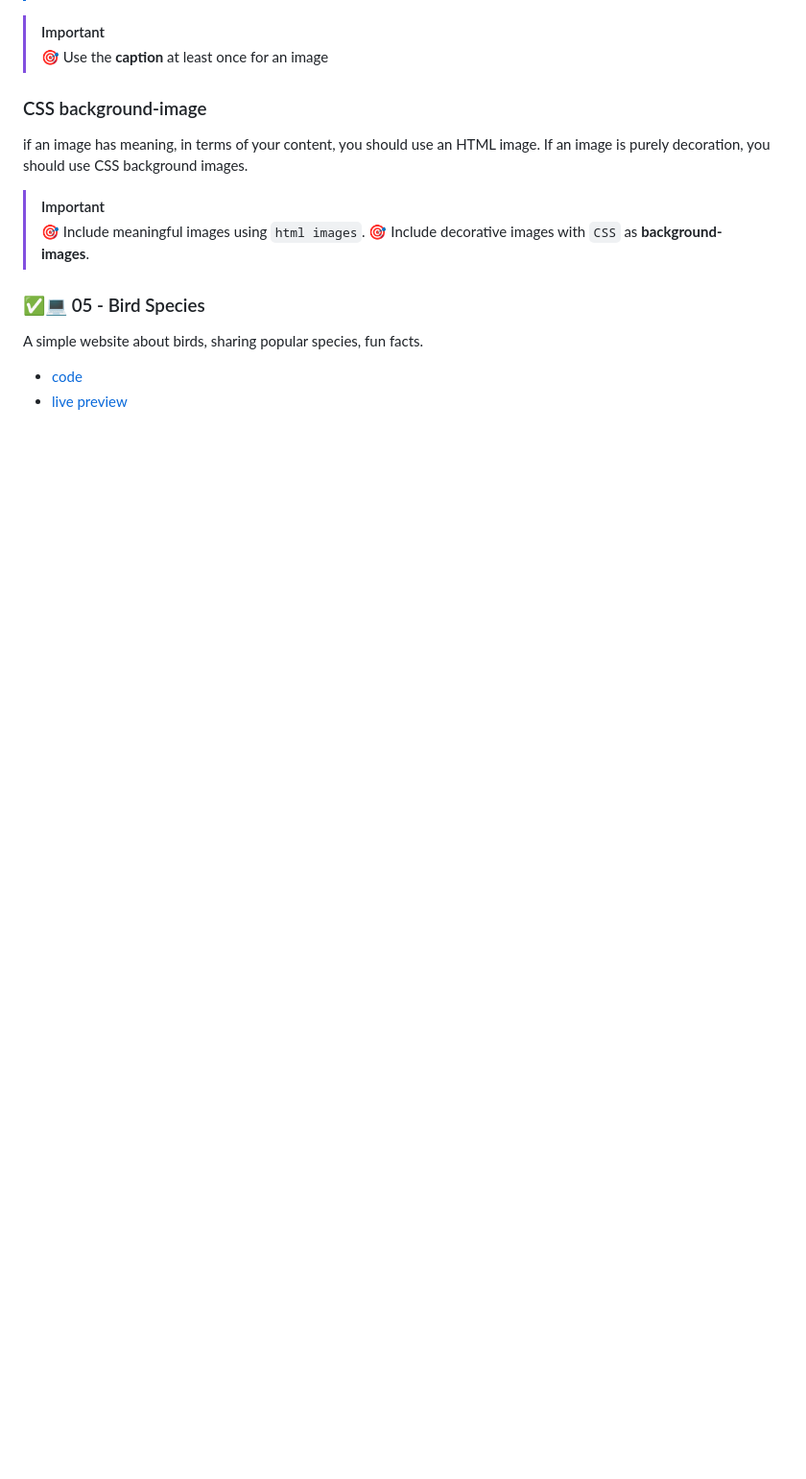
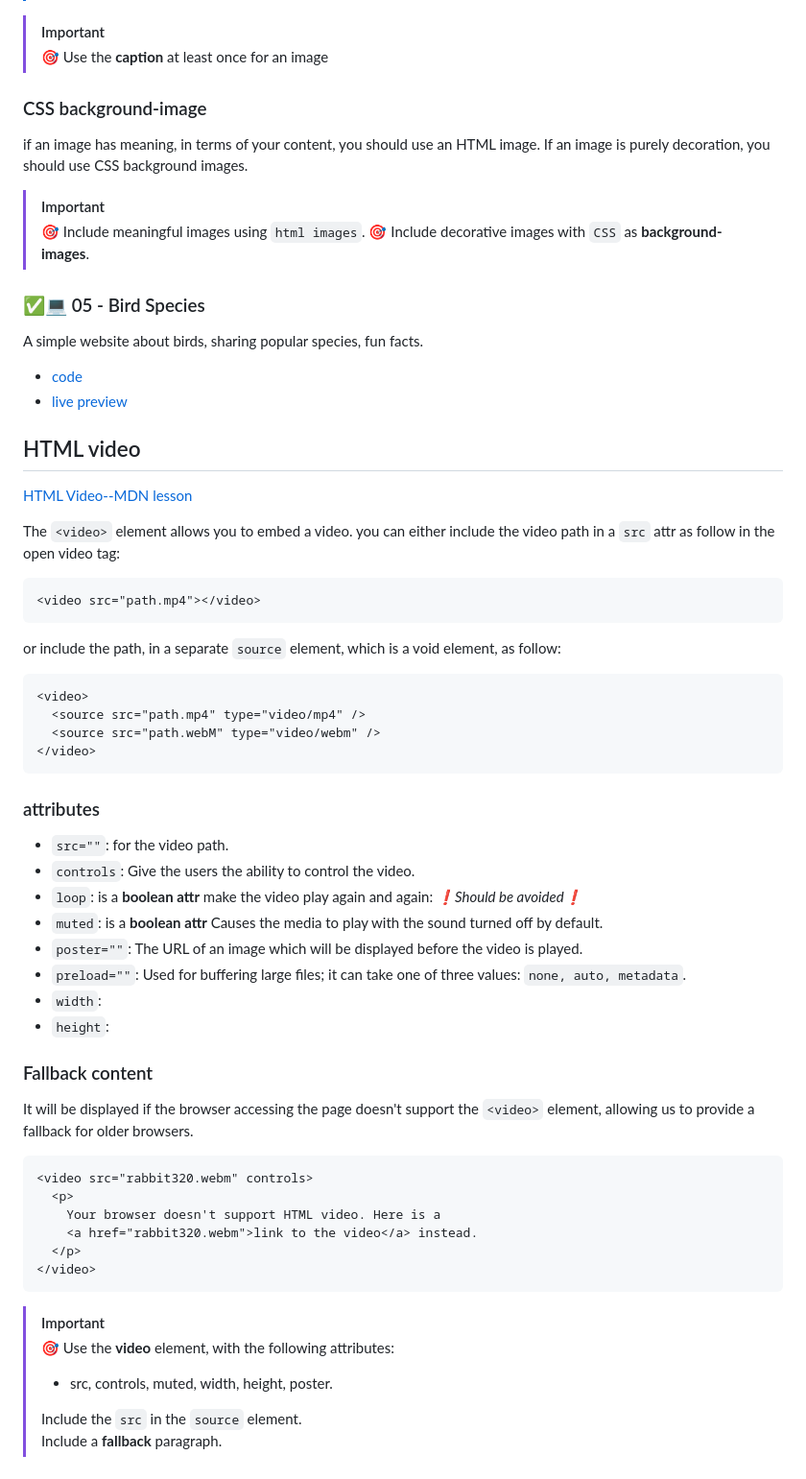
Before and after one commit to youssef-el-atmani/MDN-Based-Projects, a Markdown page: projects/knowledge-base.md, the part around the change. Shown at 96% size. Drawn GitHub-style; blank space fills up the shorter version.

Commit message:
Show how to use the HTML video

````diff
--- a/projects/knowledge-base.md
+++ b/projects/knowledge-base.md
@@ -774,3 +774,55 @@ A simple website about birds, sharing popular species, fun facts.
 
 - [code](./html-stage/05-generic/plus/index.html)
 - [live preview](https://youssef-el-atmani.github.io/MDN-Based-Projects/projects/html-stage/05-generic/plus/index.html)
+
+## HTML video
+
+[HTML Video--MDN lesson](https://developer.mozilla.org/en-US/docs/Learn_web_development/Core/Structuring_content/HTML_video_and_audio#the_audio_element)
+
+The `<video>` element allows you to embed a video.
+you can either include the video path in a `src` attr as follow in the open video tag:
+
+```html
+<video src="path.mp4"></video>
+```
+
+or include the path, in a separate `source` element, which is a void element, as follow:
+
+```html
+<video>
+  <source src="path.mp4" type="video/mp4" />
+  <source src="path.webM" type="video/webm" />
+</video>
+```
+
+### attributes
+
+- `src=""`: for the video path.
+- `controls`: Give the users the ability to control the video.
+- `loop`: is a **boolean attr** make the video play again and again: _❗Should be avoided❗_
+- `muted`: is a **boolean attr** Causes the media to play with the sound turned off by default.
+- `poster=""`: The URL of an image which will be displayed before the video is played.
+- `preload=""`: Used for buffering large files; it can take one of three values: `none, auto, metadata`.
+- `width`:
+- `height`:
+
+### Fallback content
+
+It will be displayed if the browser accessing the page doesn't support the `<video>` element, allowing us to provide a fallback for older browsers.
+
+```html
+<video src="rabbit320.webm" controls>
+  <p>
+    Your browser doesn't support HTML video. Here is a
+    <a href="rabbit320.webm">link to the video</a> instead.
+  </p>
+</video>
+```
+
+> [!IMPORTANT]
+> 🎯 Use the **video** element, with the following attributes:
+>
+> - src, controls, muted, width, height, poster.
+>
+> Include the `src` in the `source` element.\
+> Include a **fallback** paragraph.
````
